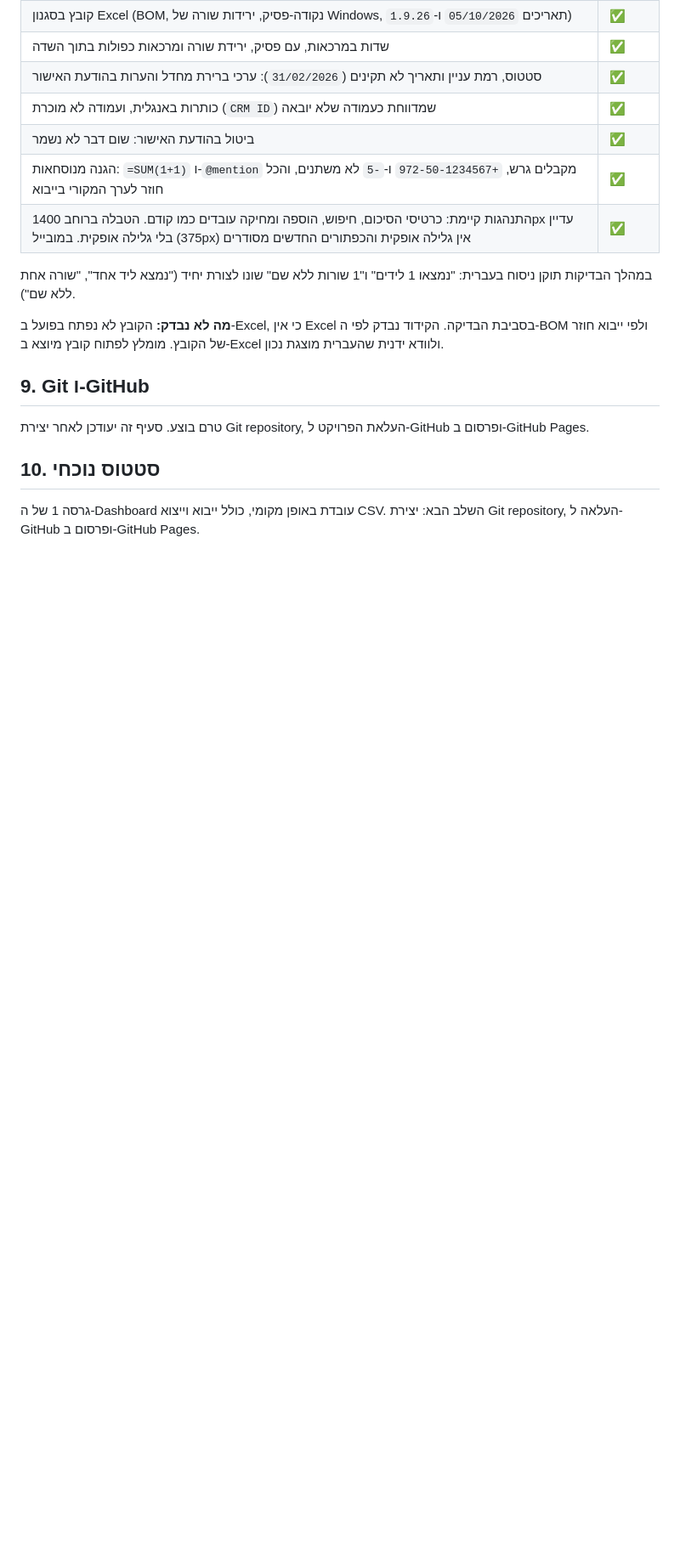
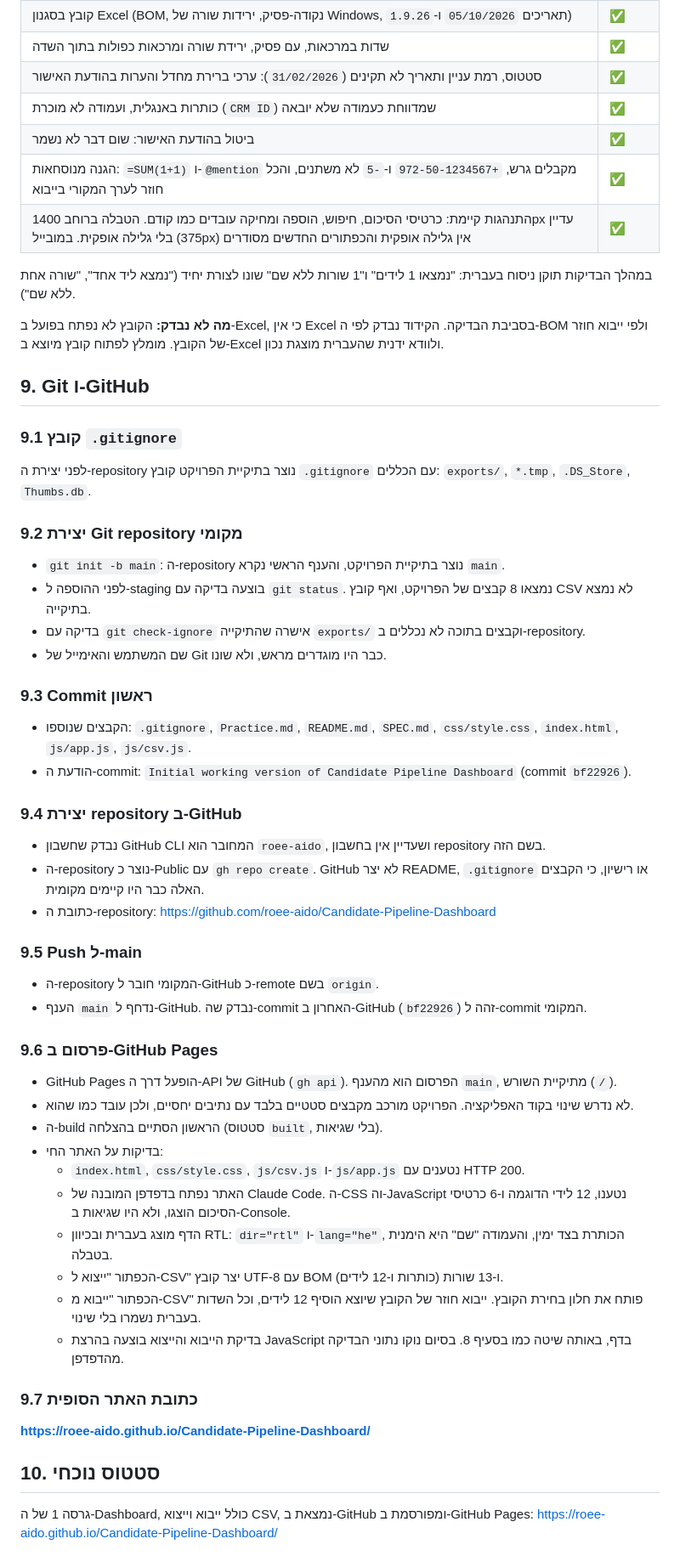
Before and after one commit to roee-aido/Candidate-Pipeline-Dashboard, a Markdown page: Practice.md, the part around the change. Shown at 85% size. Drawn GitHub-style; blank space fills up the shorter version.

Commit message:
Update Practice documentation with GitHub deployment

```diff
--- a/Practice.md
+++ b/Practice.md
@@ -179,10 +179,51 @@ After implementation:
 
 ## 9. Git ו-GitHub
 
-טרם בוצע.
-סעיף זה יעודכן לאחר יצירת Git repository, העלאת הפרויקט ל-GitHub ופרסום ב-GitHub Pages.
+### 9.1 קובץ `.gitignore`
+
+לפני יצירת ה-repository נוצר בתיקיית הפרויקט קובץ `.gitignore` עם הכללים: `exports/`, `*.tmp`, `.DS_Store`, `Thumbs.db`.
+
+### 9.2 יצירת Git repository מקומי
+
+- `git init -b main`: ה-repository נוצר בתיקיית הפרויקט, והענף הראשי נקרא `main`.
+- לפני ההוספה ל-staging בוצעה בדיקה עם `git status`. נמצאו 8 קבצים של הפרויקט, ואף קובץ CSV לא נמצא בתיקייה.
+- בדיקה עם `git check-ignore` אישרה שהתיקייה `exports/` וקבצים בתוכה לא נכללים ב-repository.
+- שם המשתמש והאימייל של Git כבר היו מוגדרים מראש, ולא שונו.
+
+### 9.3 Commit ראשון
+
+- הקבצים שנוספו: `.gitignore`, `Practice.md`, `README.md`, `SPEC.md`, `css/style.css`, `index.html`, `js/app.js`, `js/csv.js`.
+- הודעת ה-commit: `Initial working version of Candidate Pipeline Dashboard` (commit `bf22926`).
+
+### 9.4 יצירת repository ב-GitHub
+
+- נבדק שחשבון GitHub CLI המחובר הוא `roee-aido`, ושעדיין אין בחשבון repository בשם הזה.
+- ה-repository נוצר כ-Public עם `gh repo create`. GitHub לא יצר README, `.gitignore` או רישיון, כי הקבצים האלה כבר היו קיימים מקומית.
+- כתובת ה-repository: https://github.com/roee-aido/Candidate-Pipeline-Dashboard
+
+### 9.5 Push ל-main
+
+- ה-repository המקומי חובר ל-GitHub כ-remote בשם `origin`.
+- הענף `main` נדחף ל-GitHub. נבדק שה-commit האחרון ב-GitHub (`bf22926`) זהה ל-commit המקומי.
+
+### 9.6 פרסום ב-GitHub Pages
+
+- GitHub Pages הופעל דרך ה-API של GitHub (`gh api`). הפרסום הוא מהענף `main`, מתיקיית השורש (`/`).
+- לא נדרש שינוי בקוד האפליקציה. הפרויקט מורכב מקבצים סטטיים בלבד עם נתיבים יחסיים, ולכן עובד כמו שהוא.
+- ה-build הראשון הסתיים בהצלחה (סטטוס `built`, בלי שגיאות).
+- בדיקות על האתר החי:
+  - `index.html`, `css/style.css`, `js/csv.js` ו-`js/app.js` נטענים עם HTTP 200.
+  - האתר נפתח בדפדפן המובנה של Claude Code. ה-CSS וה-JavaScript נטענו, 12 לידי הדוגמה ו-6 כרטיסי הסיכום הוצגו, ולא היו שגיאות ב-Console.
+  - הדף מוצג בעברית ובכיוון RTL: `dir="rtl"` ו-`lang="he"`, הכותרת בצד ימין, והעמודה "שם" היא הימנית בטבלה.
+  - הכפתור "ייצוא ל-CSV" יצר קובץ UTF-8 עם BOM ו-13 שורות (כותרות ו-12 לידים).
+  - הכפתור "ייבוא מ-CSV" פותח את חלון בחירת הקובץ. ייבוא חוזר של הקובץ שיוצא הוסיף 12 לידים, וכל השדות בעברית נשמרו בלי שינוי.
+  - בדיקת הייבוא והייצוא בוצעה בהרצת JavaScript בדף, באותה שיטה כמו בסעיף 8. בסיום נוקו נתוני הבדיקה מהדפדפן.
+
+### 9.7 כתובת האתר הסופית
+
+**https://roee-aido.github.io/Candidate-Pipeline-Dashboard/**
 
 ## 10. סטטוס נוכחי
 
-גרסה 1 של ה-Dashboard עובדת באופן מקומי, כולל ייבוא וייצוא CSV.
-השלב הבא: יצירת Git repository, העלאה ל-GitHub ופרסום ב-GitHub Pages.
+גרסה 1 של ה-Dashboard, כולל ייבוא וייצוא CSV, נמצאת ב-GitHub ומפורסמת ב-GitHub Pages:
+https://roee-aido.github.io/Candidate-Pipeline-Dashboard/
```
